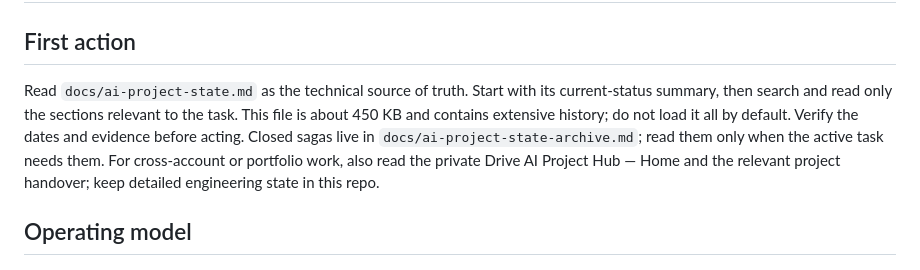
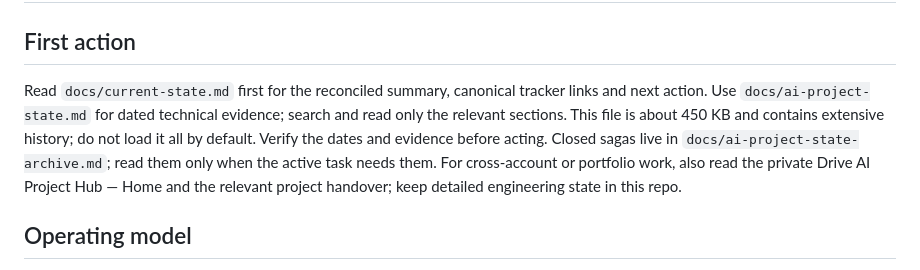
Before and after one commit to JhnsonO/ffa-automations, a Markdown page: CLAUDE.md, the part around the change. Rendered like a GitHub page.

Commit message:
docs: start AI sessions from reconciled current summary

```diff
--- a/CLAUDE.md
+++ b/CLAUDE.md
@@ -2,7 +2,7 @@
 
 ## First action
 
-Read `docs/ai-project-state.md` as the technical source of truth. Start with its current-status summary, then search and read only the sections relevant to the task. This file is about 450 KB and contains extensive history; do not load it all by default. Verify the dates and evidence before acting. Closed sagas live in `docs/ai-project-state-archive.md`; read them only when the active task needs them. For cross-account or portfolio work, also read the private Drive AI Project Hub — Home and the relevant project handover; keep detailed engineering state in this repo.
+Read `docs/current-state.md` first for the reconciled summary, canonical tracker links and next action. Use `docs/ai-project-state.md` for dated technical evidence; search and read only the relevant sections. This file is about 450 KB and contains extensive history; do not load it all by default. Verify the dates and evidence before acting. Closed sagas live in `docs/ai-project-state-archive.md`; read them only when the active task needs them. For cross-account or portfolio work, also read the private Drive AI Project Hub — Home and the relevant project handover; keep detailed engineering state in this repo.
 
 ## Operating model
 
```
